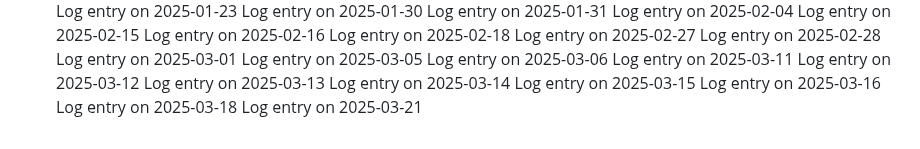
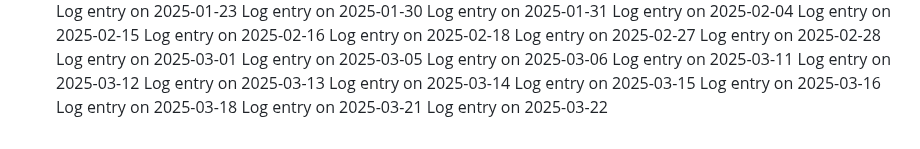
Before and after one commit to pushkar4844/SJSU-BUS-Application, a Markdown page: README.md, the part around the change. Drawn GitHub-style.

```diff
--- a/README.md
+++ b/README.md
@@ -143,3 +143,4 @@ Log entry on 2025-03-15
 Log entry on 2025-03-16
 Log entry on 2025-03-18
 Log entry on 2025-03-21
+Log entry on 2025-03-22
```
